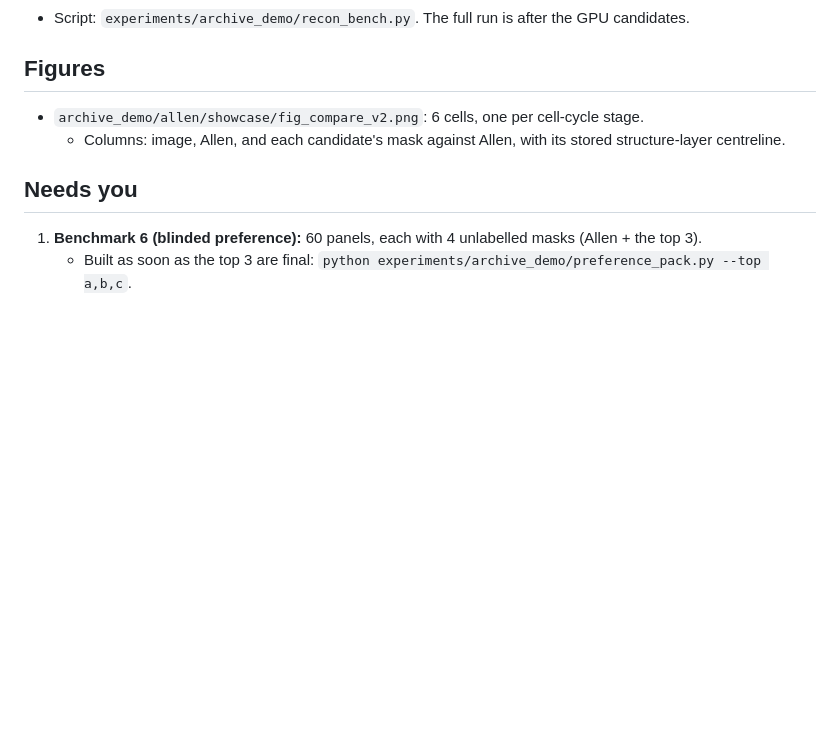
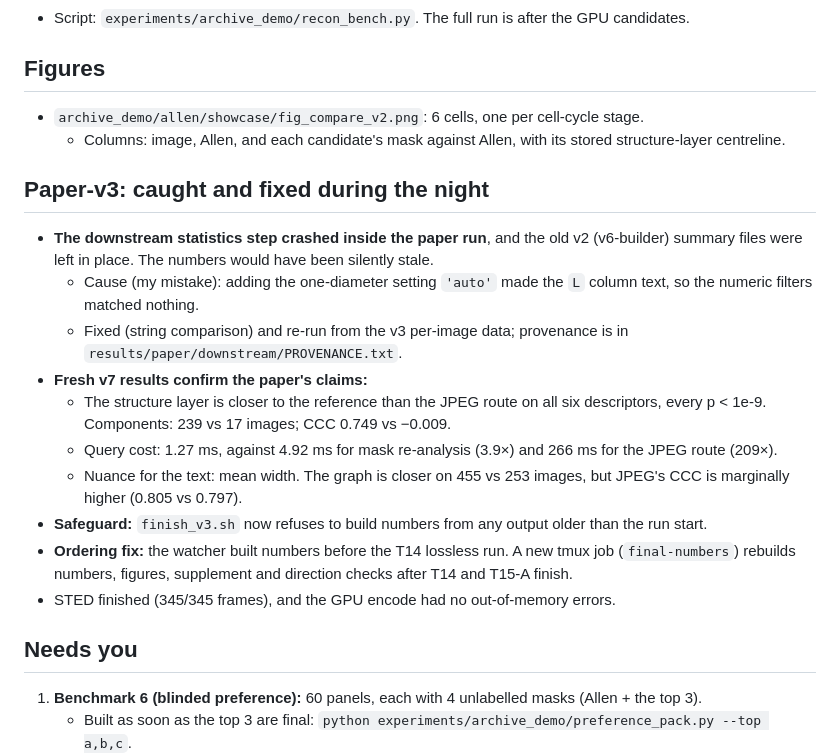
Before and after one commit to NirwanUiT/Nanograph, a Markdown page: results/allen/NIGHT_REPORT.md, the part around the change. Drawn GitHub-style; blank space fills up the shorter version.

Commit message:
Overnight report: stats-stage crash found and fixed, v7 downstream and cost results
Co-Authored-By: Claude Opus 5.5 <noreply@anthropic.com>

```diff
--- a/results/allen/NIGHT_REPORT.md
+++ b/results/allen/NIGHT_REPORT.md
@@ -46,6 +46,18 @@
 - `archive_demo/allen/showcase/fig_compare_v2.png`: 6 cells, one per cell-cycle stage.
   - Columns: image, Allen, and each candidate's mask against Allen, with its stored structure-layer centreline.
 
+## Paper-v3: caught and fixed during the night
+- **The downstream statistics step crashed inside the paper run**, and the old v2 (v6-builder) summary files were left in place. The numbers would have been silently stale.
+  - Cause (my mistake): adding the one-diameter setting `'auto'` made the `L` column text, so the numeric filters matched nothing.
+  - Fixed (string comparison) and re-run from the v3 per-image data; provenance is in `results/paper/downstream/PROVENANCE.txt`.
+- **Fresh v7 results confirm the paper's claims:**
+  - The structure layer is closer to the reference than the JPEG route on all six descriptors, every p < 1e-9. Components: 239 vs 17 images; CCC 0.749 vs −0.009.
+  - Query cost: 1.27 ms, against 4.92 ms for mask re-analysis (3.9×) and 266 ms for the JPEG route (209×).
+  - Nuance for the text: mean width. The graph is closer on 455 vs 253 images, but JPEG's CCC is marginally higher (0.805 vs 0.797).
+- **Safeguard:** `finish_v3.sh` now refuses to build numbers from any output older than the run start.
+- **Ordering fix:** the watcher built numbers before the T14 lossless run. A new tmux job (`final-numbers`) rebuilds numbers, figures, supplement and direction checks after T14 and T15-A finish.
+- STED finished (345/345 frames), and the GPU encode had no out-of-memory errors.
+
 ## Needs you
 1. **Benchmark 6 (blinded preference):** 60 panels, each with 4 unlabelled masks (Allen + the top 3).
    - Built as soon as the top 3 are final: `python experiments/archive_demo/preference_pack.py --top a,b,c`.
```
